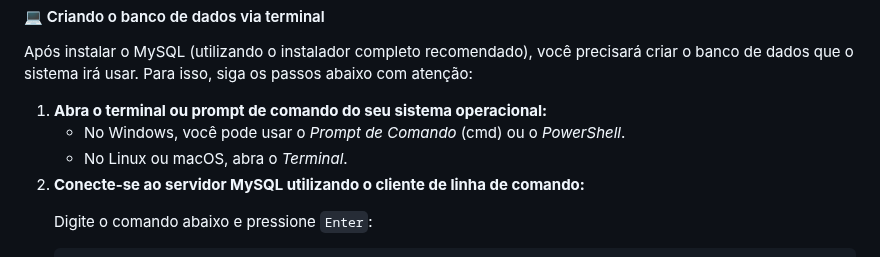
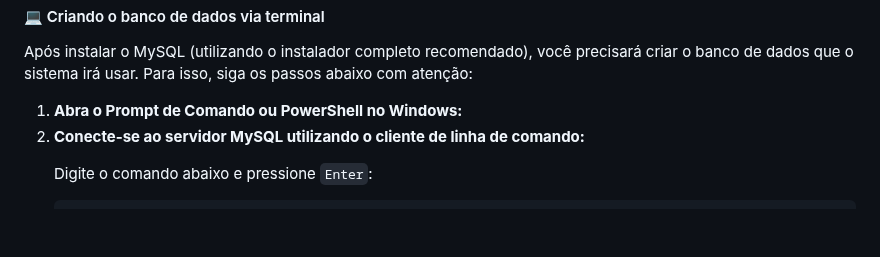
Before and after one commit to Gustavo-Brian/UCB-TS-Trabalho, a Markdown page: README.md, the part around the change. GitHub-like rendering; blank space fills up the shorter version.

```diff
--- a/README.md
+++ b/README.md
@@ -47,12 +47,7 @@ Durante a instalação, defina um usuário e uma senha de acesso. Guarde essas i
 <p>Após instalar o MySQL (utilizando o instalador completo recomendado), você precisará criar o banco de dados que o sistema irá usar. Para isso, siga os passos abaixo com atenção:</p>
 
 <ol>
-  <li><strong>Abra o terminal ou prompt de comando do seu sistema operacional:</strong>
-    <ul>
-      <li>No Windows, você pode usar o <em>Prompt de Comando</em> (cmd) ou o <em>PowerShell</em>.</li>
-      <li>No Linux ou macOS, abra o <em>Terminal</em>.</li>
-    </ul>
-  </li>
+  <li><strong>Abra o Prompt de Comando ou PowerShell no Windows:</strong></li>
 
   <li><strong>Conecte-se ao servidor MySQL utilizando o cliente de linha de comando:</strong>
     <p>Digite o comando abaixo e pressione <code>Enter</code>:</p>
```
